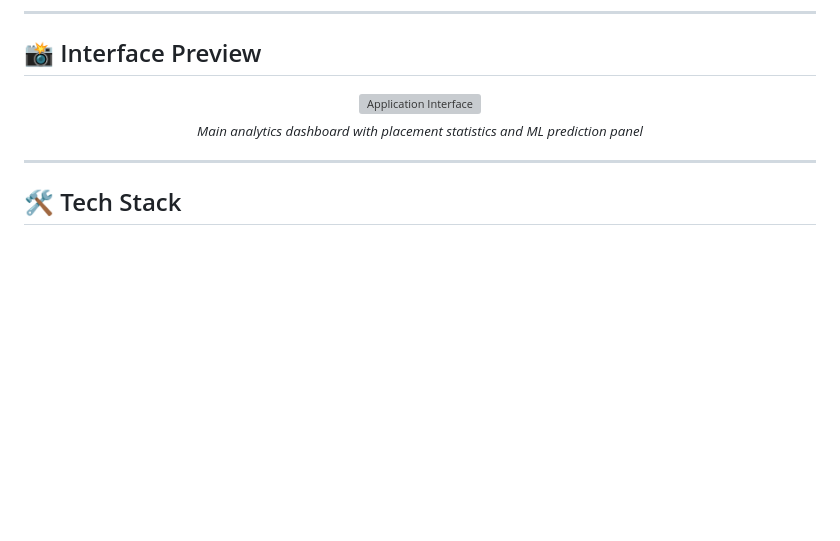
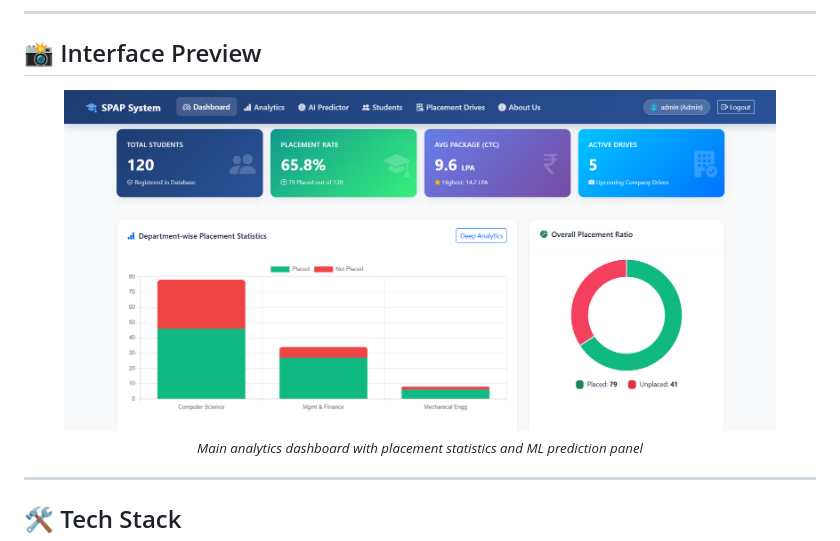
Before and after one commit to keshria-hacker/student-placement-analysis, a Markdown page: README.md, the part around one of its changes. Rendered like a GitHub page; pictures changed too: docs/intarface.png (added); blank space fills up the shorter version; grey boxes are pictures that could not be loaded.

```diff
--- a/README.md
+++ b/README.md
@@ -38,7 +38,7 @@
 ## 📸 Interface Preview
 
 <div align="center">
-  <img src="docs/interface.jpg" alt="Application Interface" width="90%" style="border-radius: 10px; box-shadow: 0 8px 32px rgba(0,0,0,0.18);" />
+  <img src="docs/intarface.png" alt="Application Interface" width="90%" style="border-radius: 10px; box-shadow: 0 8px 32px rgba(0,0,0,0.18);" />
   <br/>
   <sub><i>Main analytics dashboard with placement statistics and ML prediction panel</i></sub>
 </div>
```
Also changed, not shown: other parts of README.md (+1 -1 lines), 1 other file.
